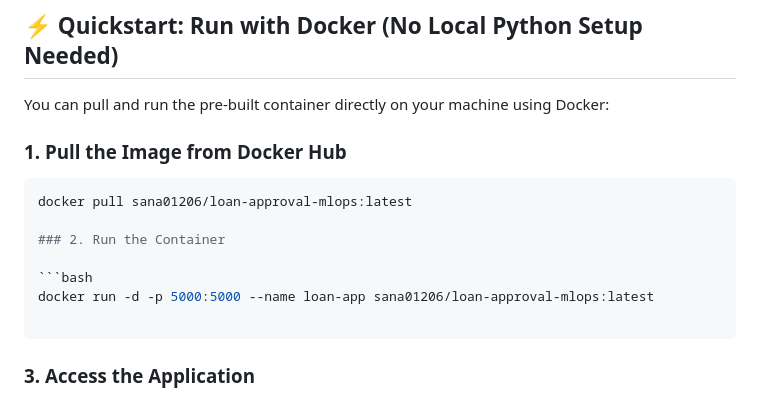
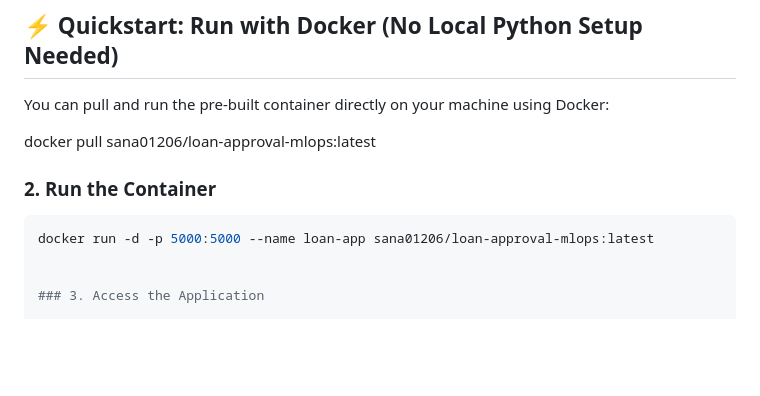
Before and after one commit to sanasheikh01206-bot/loan-approval-mlops, a Markdown page: README.md, the part around the change. Drawn GitHub-style; blank space fills up the shorter version.

````diff
--- a/README.md
+++ b/README.md
@@ -18,8 +18,6 @@ Containerized with Docker, continuously tested and built via GitHub Actions CI/C
 
 You can pull and run the pre-built container directly on your machine using Docker:
 
-### 1. Pull the Image from Docker Hub
-```bash
 docker pull sana01206/loan-approval-mlops:latest
 
 ### 2. Run the Container
@@ -27,7 +25,6 @@ docker pull sana01206/loan-approval-mlops:latest
 ```bash
 docker run -d -p 5000:5000 --name loan-app sana01206/loan-approval-mlops:latest
 
-```
 
 ### 3. Access the Application
 
````
